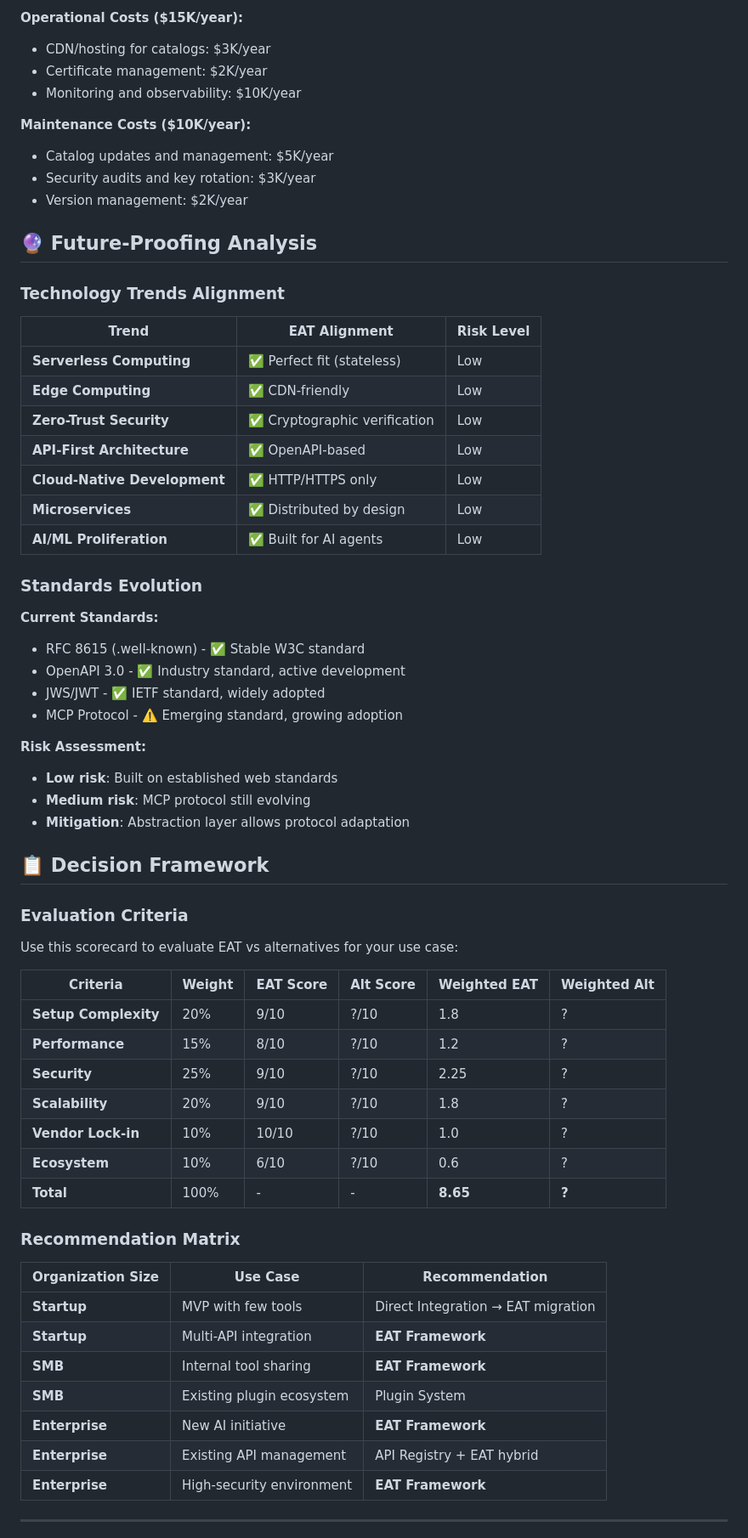
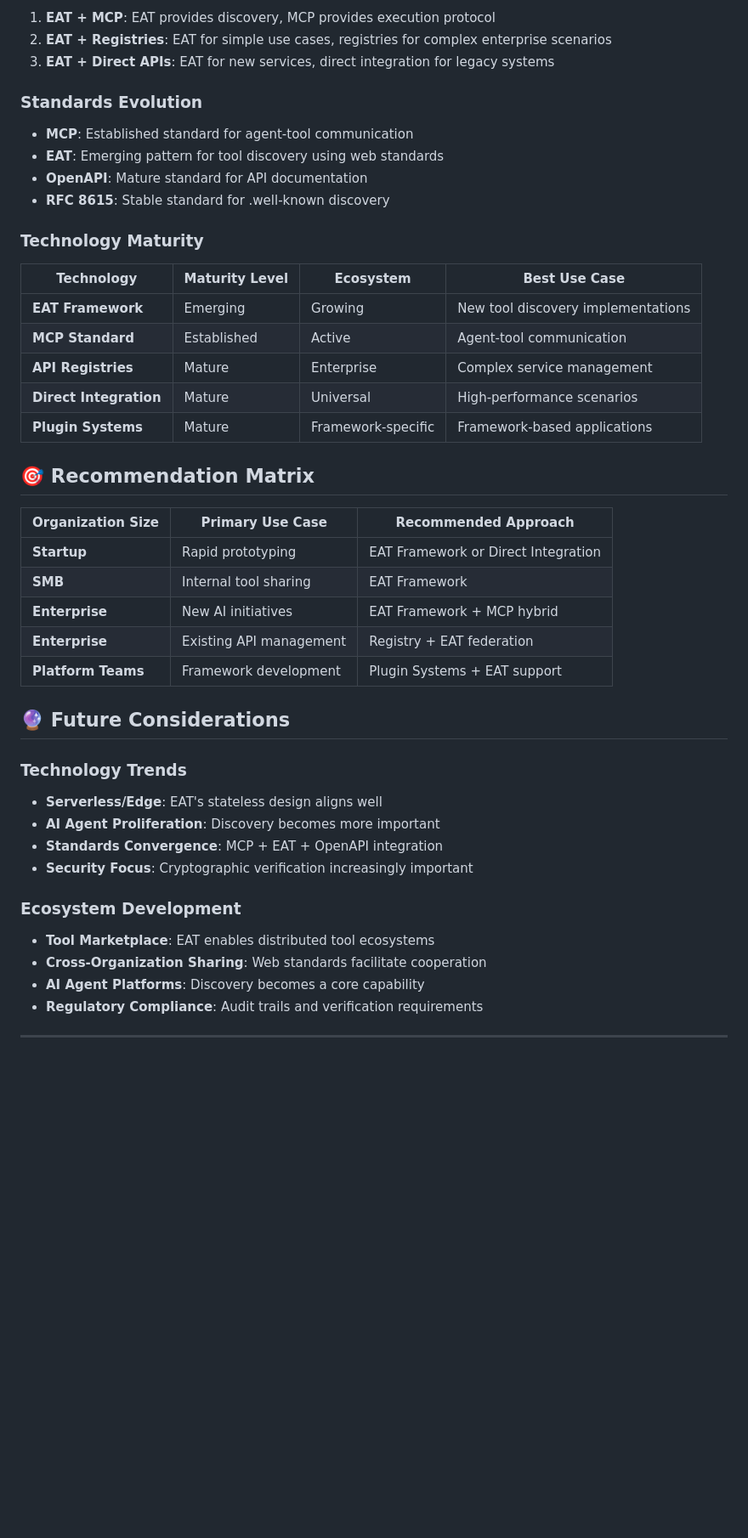
Before and after one commit to foofork/eat, a Markdown page: docs/comparison.md, the part around one of its changes. Shown at 85% size. GitHub-like rendering; blank space fills up the shorter version.

```diff
--- a/docs/comparison.md
+++ b/docs/comparison.md
@@ -295,67 +247,47 @@ analytics_tool = catalog.find(capability="analytics")[0]
-**Operational Costs ($15K/year):**
-- CDN/hosting for catalogs: $3K/year
-- Certificate management: $2K/year
-- Monitoring and observability: $10K/year
-
-**Maintenance Costs ($10K/year):**
-- Catalog updates and management: $5K/year
-- Security audits and key rotation: $3K/year
-- Version management: $2K/year
-
-## 🔮 Future-Proofing Analysis
-
-### Technology Trends Alignment
-
-| Trend | EAT Alignment | Risk Level |
-|-------|---------------|------------|
-| **Serverless Computing** | ✅ Perfect fit (stateless) | Low |
-| **Edge Computing** | ✅ CDN-friendly | Low |
-| **Zero-Trust Security** | ✅ Cryptographic verification | Low |
-| **API-First Architecture** | ✅ OpenAPI-based | Low |
-| **Cloud-Native Development** | ✅ HTTP/HTTPS only | Low |
-| **Microservices** | ✅ Distributed by design | Low |
-| **AI/ML Proliferation** | ✅ Built for AI agents | Low |
+1. **EAT + MCP**: EAT provides discovery, MCP provides execution protocol
+2. **EAT + Registries**: EAT for simple use cases, registries for complex enterprise scenarios
+3. **EAT + Direct APIs**: EAT for new services, direct integration for legacy systems
 
 ### Standards Evolution
 
-**Current Standards:**
-- RFC 8615 (.well-known) - ✅ Stable W3C standard
-- OpenAPI 3.0 - ✅ Industry standard, active development
-- JWS/JWT - ✅ IETF standard, widely adopted
-- MCP Protocol - ⚠️ Emerging standard, growing adoption
+- **MCP**: Established standard for agent-tool communication
+- **EAT**: Emerging pattern for tool discovery using web standards
+- **OpenAPI**: Mature standard for API documentation
+- **RFC 8615**: Stable standard for .well-known discovery
 
-**Risk Assessment:**
-- **Low risk**: Built on established web standards
-- **Medium risk**: MCP protocol still evolving
-- **Mitigation**: Abstraction layer allows protocol adaptation
+### Technology Maturity
 
-## 📋 Decision Framework
+| Technology | Maturity Level | Ecosystem | Best Use Case |
+|------------|----------------|-----------|---------------|
+| **EAT Framework** | Emerging | Growing | New tool discovery implementations |
+| **MCP Standard** | Established | Active | Agent-tool communication |
+| **API Registries** | Mature | Enterprise | Complex service management |
+| **Direct Integration** | Mature | Universal | High-performance scenarios |
+| **Plugin Systems** | Mature | Framework-specific | Framework-based applications |
 
-### Evaluation Criteria
+## 🎯 Recommendation Matrix
 
-Use this scorecard to evaluate EAT vs alternatives for your use case:
+| Organization Size | Primary Use Case | Recommended Approach |
+|------------------|------------------|---------------------|
+| **Startup** | Rapid prototyping | EAT Framework or Direct Integration |
+| **SMB** | Internal tool sharing | EAT Framework |
+| **Enterprise** | New AI initiatives | EAT Framework + MCP hybrid |
+| **Enterprise** | Existing API management | Registry + EAT federation |
+| **Platform Teams** | Framework development | Plugin Systems + EAT support |
 
-| Criteria | Weight | EAT Score | Alt Score | Weighted EAT | Weighted Alt |
-|----------|--------|-----------|-----------|--------------|--------------|
-| **Setup Complexity** | 20% | 9/10 | ?/10 | 1.8 | ? |
-| **Performance** | 15% | 8/10 | ?/10 | 1.2 | ? |
-| **Security** | 25% | 9/10 | ?/10 | 2.25 | ? |
-| **Scalability** | 20% | 9/10 | ?/10 | 1.8 | ? |
-| **Vendor Lock-in** | 10% | 10/10 | ?/10 | 1.0 | ? |
-| **Ecosystem** | 10% | 6/10 | ?/10 | 0.6 | ? |
-| **Total** | 100% | - | - | **8.65** | **?** |
+## 🔮 Future Considerations
 
-### Recommendation Matrix
+### Technology Trends
+- **Serverless/Edge**: EAT's stateless design aligns well
+- **AI Agent Proliferation**: Discovery becomes more important
+- **Standards Convergence**: MCP + EAT + OpenAPI integration
+- **Security Focus**: Cryptographic verification increasingly important
 
-| Organization Size | Use Case | Recommendation |
-|------------------|----------|----------------|
-| **Startup** | MVP with few tools | Direct Integration → EAT migration |
-| **Startup** | Multi-API integration | **EAT Framework** |
-| **SMB** | Internal tool sharing | **EAT Framework** |
-| **SMB** | Existing plugin ecosystem | Plugin System |
-| **Enterprise** | New AI initiative | **EAT Framework** |
-| **Enterprise** | Existing API management | API Registry + EAT hybrid |
-| **Enterprise** | High-security environment | **EAT Framework** |
+### Ecosystem Development
+- **Tool Marketplace**: EAT enables distributed tool ecosystems
+- **Cross-Organization Sharing**: Web standards facilitate cooperation
+- **AI Agent Platforms**: Discovery becomes a core capability
+- **Regulatory Compliance**: Audit trails and verification requirements
 
 ---
 
```
Also changed, not shown: other parts of docs/comparison.md (+136 -199 lines).
